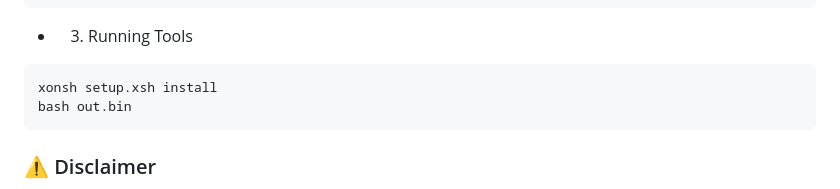
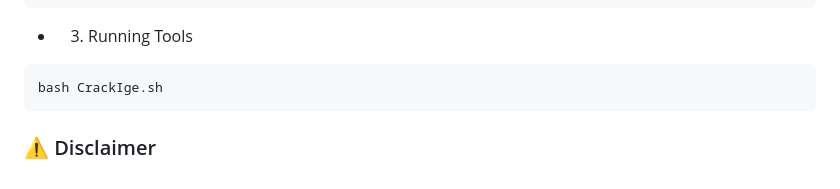
Before and after one commit to ViewTechOrg/Crack-IG, a Markdown page: README.md, the part around the change. GitHub-like rendering.

````diff
--- a/README.md
+++ b/README.md
@@ -33,8 +33,7 @@ make all
 ```
 - 3. Running Tools
 ```bash
-xonsh setup.xsh install
-bash out.bin
+bash CrackIge.sh
 ```
 
 ### ⚠️ Disclaimer
````
